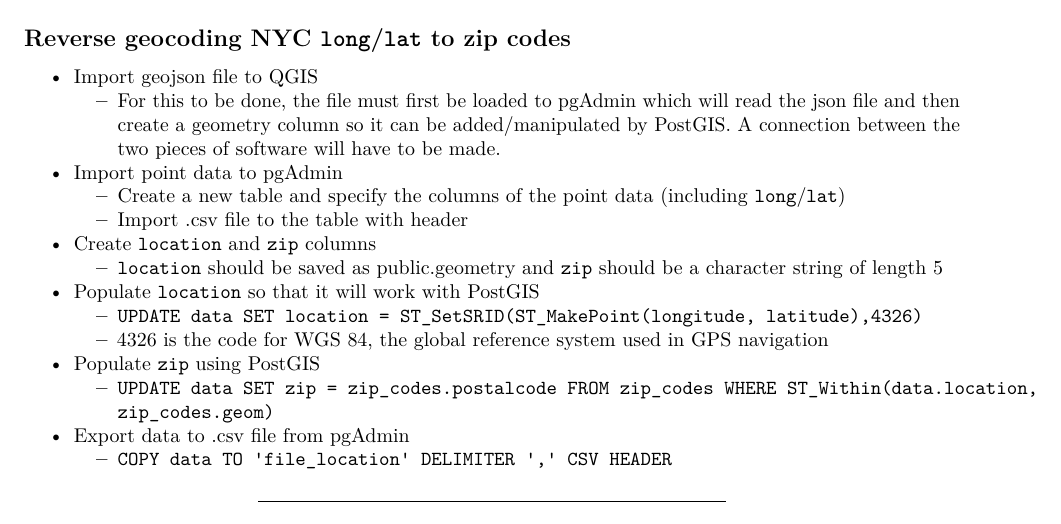
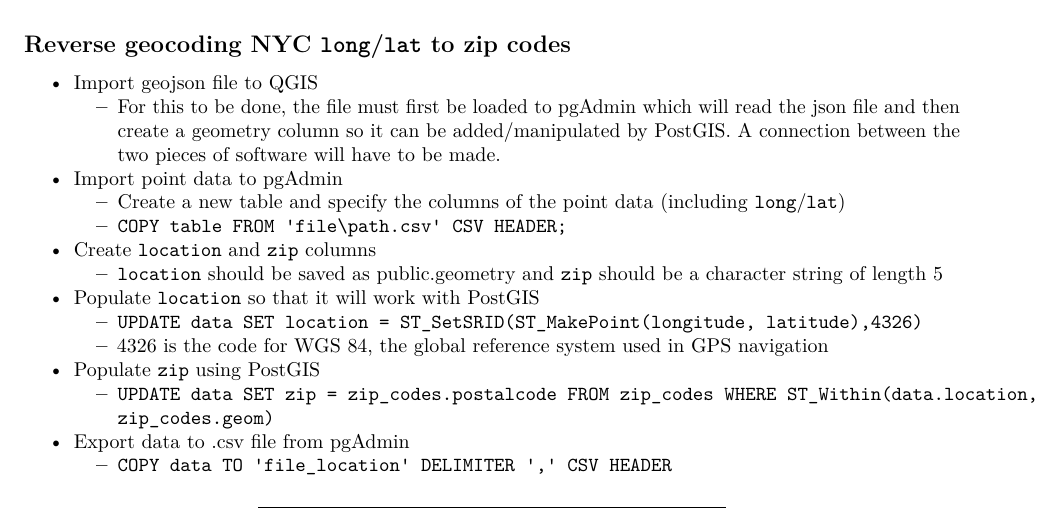
Before and after one commit to Amherst-Statistics/Taxi-Frenett, an R Markdown document (data/data_operations.Rmd): part of the page, cut so that both start at the same text. Rendered offline with R 4.5, knitr and Pandoc, then LaTeX, with nearby package versions.

Commit message:
updated copy into command

```diff
--- a/data/data_operations.Rmd
+++ b/data/data_operations.Rmd
@@ -23,7 +23,8 @@
 
 * Import point data to pgAdmin
     + Create a new table and specify the columns of the point data (including `long`/`lat`)
-    + Import .csv file to the table with header
+    + `
+COPY table FROM 'file\path.csv' CSV HEADER;`
 
 * Create `location` and `zip` columns
     + `location` should be saved as public.geometry and `zip` should be a character string of length 5
```
